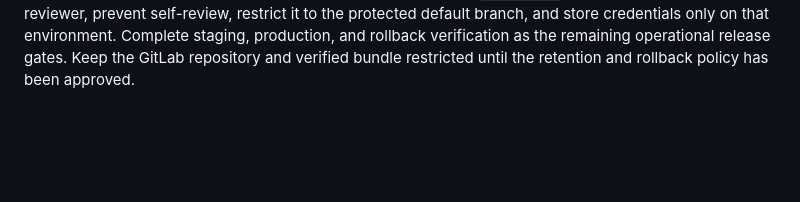
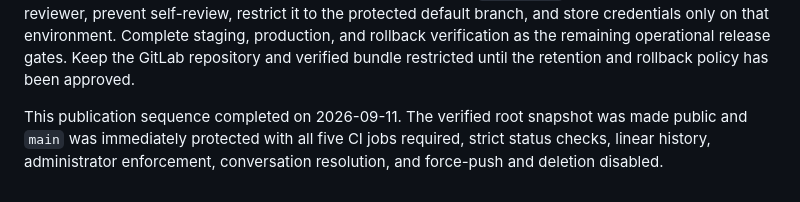
Before and after one commit to vrapa/smps, a Markdown page: docs/public-history.md, the part around the change. Rendered like a GitHub page; blank space fills up the shorter version.

```diff
--- a/docs/public-history.md
+++ b/docs/public-history.md
@@ -114,3 +114,8 @@ protected default branch, and store credentials only on that environment.
 Complete staging, production, and rollback verification as the remaining
 operational release gates. Keep the GitLab repository and verified bundle
 restricted until the retention and rollback policy has been approved.
+
+This publication sequence completed on 2026-09-11. The verified root snapshot
+was made public and `main` was immediately protected with all five CI jobs
+required, strict status checks, linear history, administrator enforcement,
+conversation resolution, and force-push and deletion disabled.
```
Also changed, not shown: docs/public-release-plan.md (+11 -5 lines).
